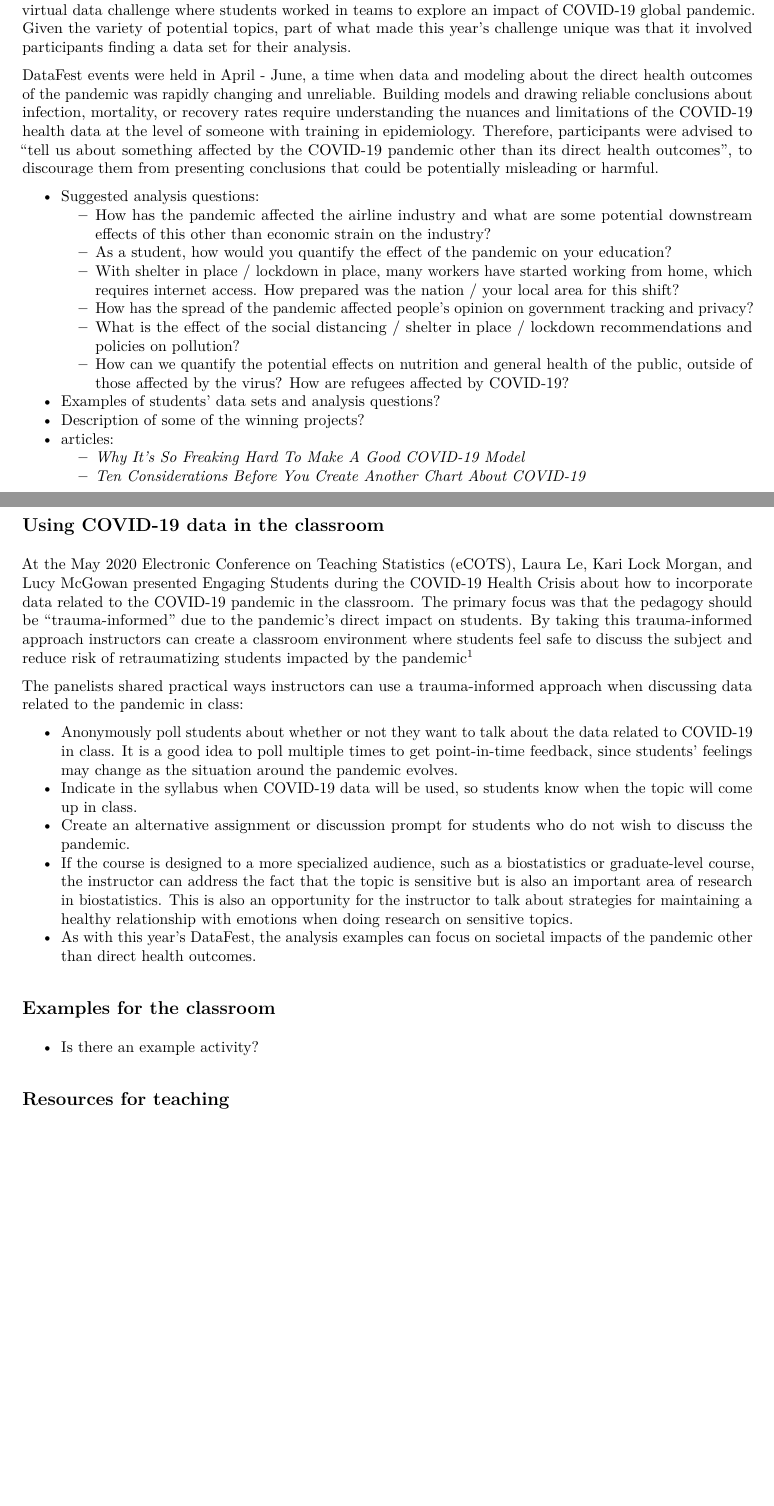
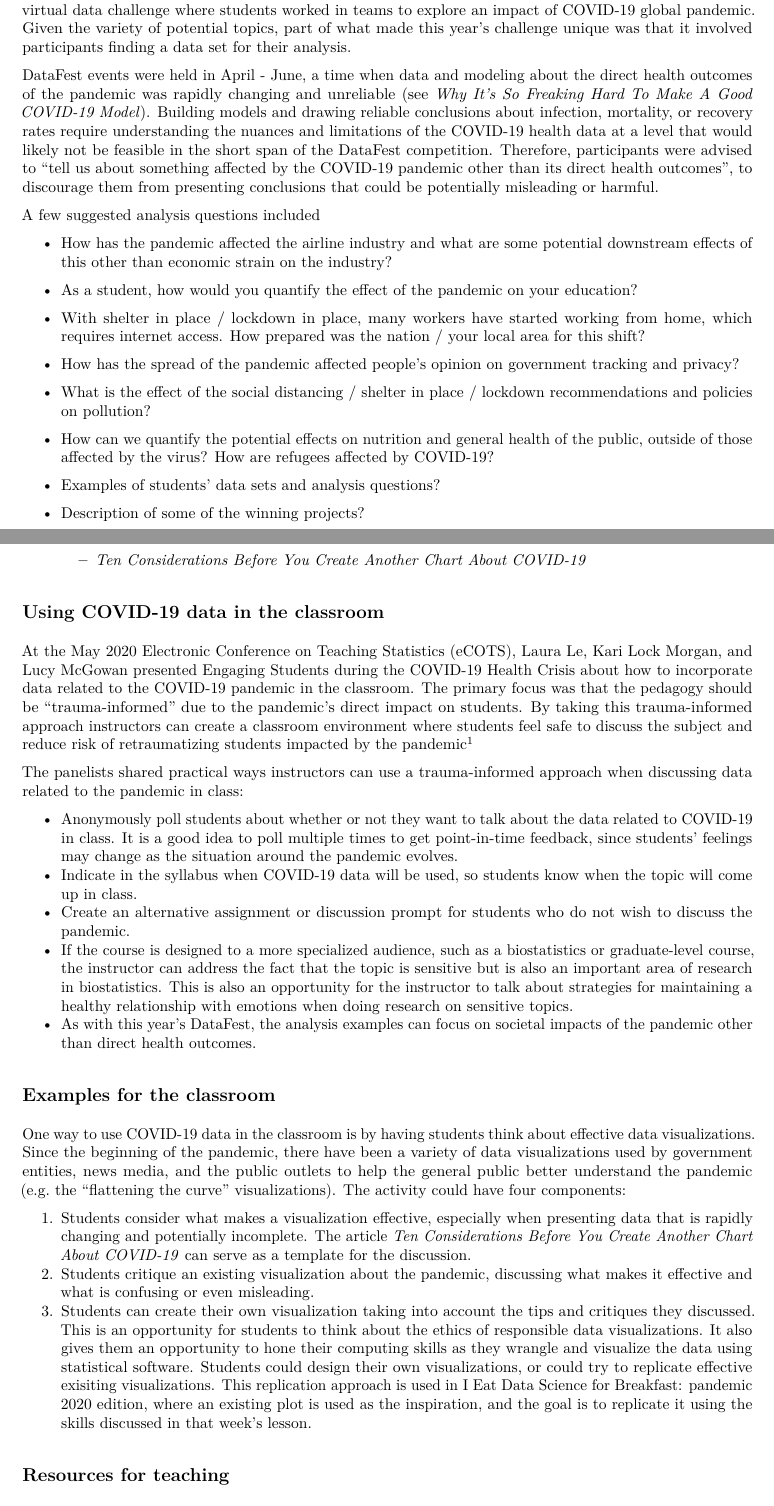
Before and after one commit to mine-cetinkaya-rundel/take-a-chance, an R Markdown document (2020-07-datafest-covid19/2020-07-datafest-covid19.Rmd): two parts of pages 1 and 2 of 2 before the commit and two parts of pages 1 and 2 of 3 after it, joined at a grey line, cut so that both start at the same text, the shorter picture padded with empty space. The pictures show the output file 2020-07-datafest-covid19/2020-07-datafest-covid19.pdf that the author committed with the source.

Commit message:
add outline of activity.

```diff
--- a/2020-07-datafest-covid19/2020-07-datafest-covid19.Rmd
+++ b/2020-07-datafest-covid19/2020-07-datafest-covid19.Rmd
@@ -38,9 +38,10 @@ library(patchwork)
 
 In March 2020 as many colleges and universities transitioned to a remote format, the DataFest steering committee considered alternatives for this year's competition. The goal was to adapt DataFest to the new environment, yet still include the parts of the event that make it an inviting and valuable experience for students all students with a wide range of statistics and data analysis experience. The 2020 DataFest was a virtual data challenge where students worked in teams to explore an impact of COVID-19 global pandemic. Given the variety of potential topics, part of what made this year's challenge unique was that it involved participants finding a data set for their analysis.
 
-DataFest events were held in April - June, a time when data and modeling about the direct health outcomes of the pandemic was rapidly changing and unreliable. Building models and drawing reliable conclusions about infection, mortality, or recovery rates require understanding the nuances and limitations of the COVID-19 health data at the level of someone with training in epidemiology. Therefore, participants were advised to “tell us about something affected by the COVID-19 pandemic other than its direct health outcomes”, to discourage them from presenting conclusions that could be potentially misleading or harmful.
+DataFest events were held in April - June, a time when data and modeling about the direct health outcomes of the pandemic was rapidly changing and unreliable (see [*Why It’s So Freaking Hard To Make A Good COVID-19 Model*](https://fivethirtyeight.com/features/why-its-so-freaking-hard-to-make-a-good-covid-19-model/)). Building models and drawing reliable conclusions about infection, mortality, or recovery rates require understanding the nuances and limitations of the COVID-19 health data at a level that would likely not be feasible in the short span of the DataFest competition. Therefore, participants were advised to “tell us about something affected by the COVID-19 pandemic other than its direct health outcomes”, to discourage them from presenting conclusions that could be potentially misleading or harmful.
 
-- Suggested analysis questions:
+A few suggested analysis questions included
+
   - How has the pandemic affected the airline industry and what are some potential downstream effects of this other than economic strain on the industry?
   - As a student, how would you quantify the effect of the pandemic on your education?
   - With shelter in place / lockdown in place, many workers have started working from home, which requires internet access. How prepared was the nation / your local area for this shift?
@@ -48,10 +49,10 @@ DataFest events were held in April - June, a time when data and modeling about t
   - What is the effect of the social distancing / shelter in place / lockdown recommendations and policies on pollution?
   - How can we quantify the potential effects on nutrition and general health of the public, outside of those affected by the virus?
 How are refugees affected by COVID-19?
+
 - Examples of students' data sets and analysis questions?
 - Description of some of the winning projects?
-- articles:
-  - [*Why It’s So Freaking Hard To Make A Good COVID-19 Model*](https://fivethirtyeight.com/features/why-its-so-freaking-hard-to-make-a-good-covid-19-model/)
+
   - [*Ten Considerations Before You Create Another Chart About COVID-19*](https://medium.com/nightingale/ten-considerations-before-you-create-another-chart-about-covid-19-27d3bd691be8)
 
 ## Using COVID-19 data in the classroom {-}
@@ -68,7 +69,11 @@ The panelists shared practical ways instructors can use a trauma-informed approa
 
 ## Examples for the classroom {-}
 
-- Is there an example activity?
+One way to use COVID-19 data in the classroom is by having students think about effective data visualizations. Since the beginning of the pandemic, there have been a variety of data visualizations used by government entities, news media, and the public outlets to help the general public better understand the pandemic (e.g. the "flattening the curve" visualizations). The activity could have four components:
+
+1. Students consider what makes a visualization effective, especially when presenting data that is rapidly changing and potentially incomplete. The article [*Ten Considerations Before You Create Another Chart About COVID-19*](https://medium.com/nightingale/ten-considerations-before-you-create-another-chart-about-covid-19-27d3bd691be8) can serve as a template for the discussion.
+2. Students critique an existing visualization about the pandemic, discussing what makes it effective and what is confusing or even misleading.
+3. Students can create their own visualization taking into account the tips and critiques they discussed. This is an opportunity for students to think about the ethics of responsible data visualizations. It also gives them an opportunity to hone their computing skills as they wrangle and visualize the data using statistical software. Students could design their own visualizations, or could try to replicate effective exisiting visualizations. This replication approach is used in [I Eat Data Science for Breakfast: pandemic 2020 edition](https://learn.themethodsection.com/workshops/ieat/pandemic2020/), where an existing plot is used as the inspiration, and the goal is to replicate it using the skills discussed in that week's lesson.
 
 ## Resources for teaching {-}
 
```
Also changed, not shown: 2020-07-datafest-covid19/2020-07-datafest-covid19.pdf, 2020-07-datafest-covid19/2020-07-datafest-covid19.Rmd (2 more changed lines).
